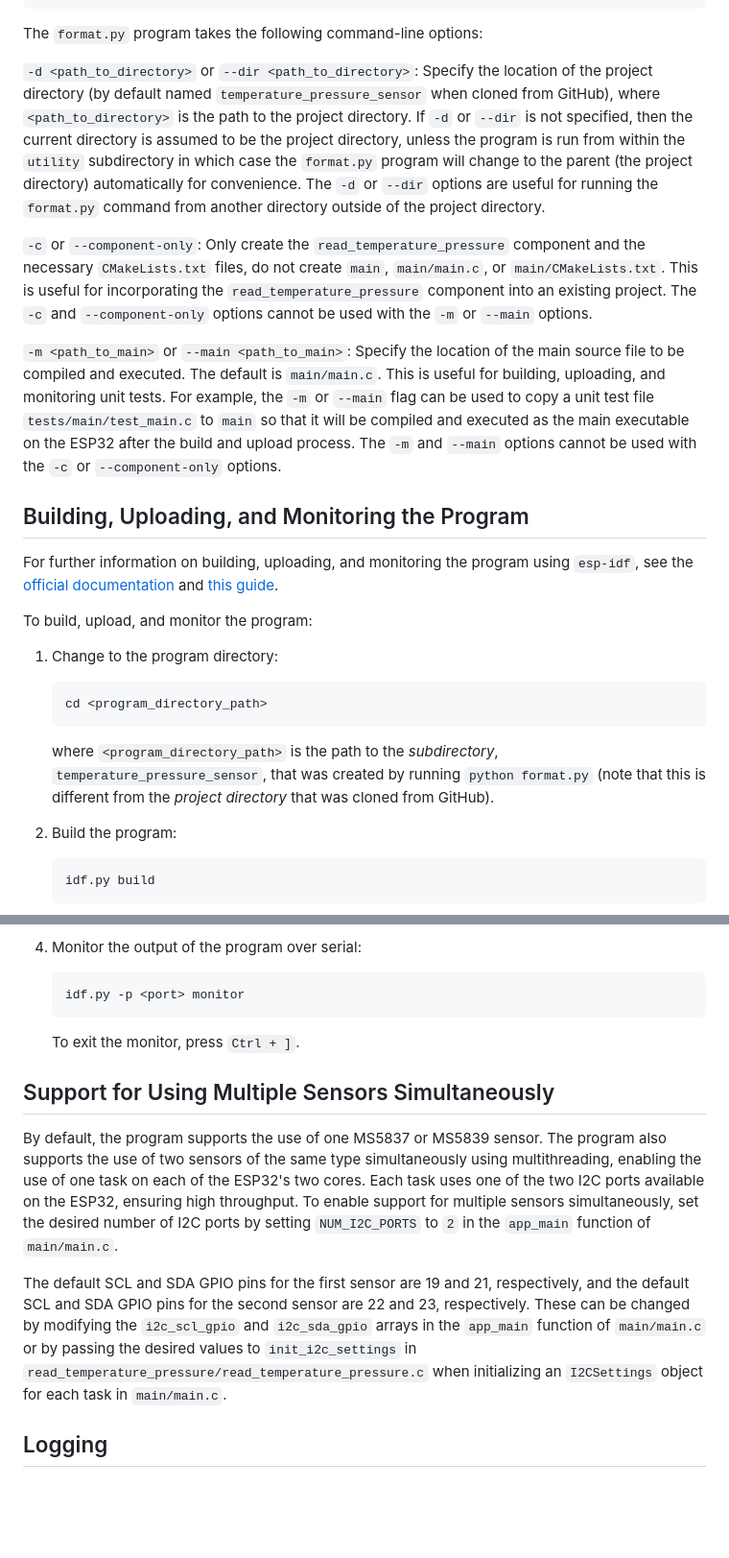
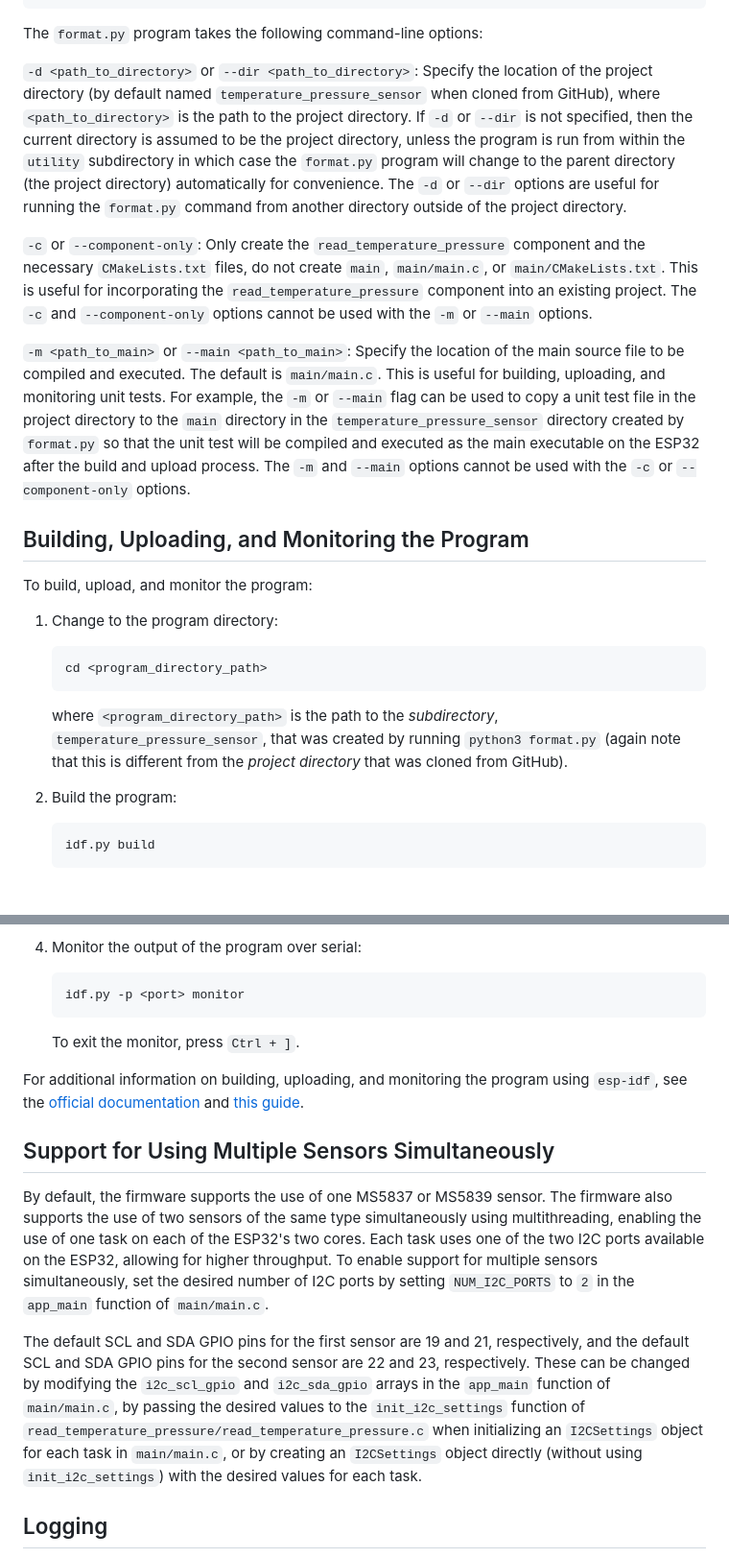
Before and after one commit to JimmyVanHout/temperature_pressure_sensor, a Markdown page: README.md, 2 parts joined by grey strips. Shown at 96% size. Rendered like a GitHub page; blank space fills up the shorter version.

````diff
--- a/README.md
+++ b/README.md
@@ -110,15 +112,13 @@ main
 
 The `format.py` program takes the following command-line options:
 
-`-d <path_to_directory>` or `--dir <path_to_directory>`: Specify the location of the project directory (by default named `temperature_pressure_sensor` when cloned from GitHub), where `<path_to_directory>` is the path to the project directory. If `-d` or `--dir` is not specified, then the current directory is assumed to be the project directory, unless the program is run from within the `utility` subdirectory in which case the `format.py` program will change to the parent (the project directory) automatically for convenience. The `-d` or `--dir` options are useful for running the `format.py` command from another directory outside of the project directory.
+`-d <path_to_directory>` or `--dir <path_to_directory>`: Specify the location of the project directory (by default named `temperature_pressure_sensor` when cloned from GitHub), where `<path_to_directory>` is the path to the project directory. If `-d` or `--dir` is not specified, then the current directory is assumed to be the project directory, unless the program is run from within the `utility` subdirectory in which case the `format.py` program will change to the parent directory (the project directory) automatically for convenience. The `-d` or `--dir` options are useful for running the `format.py` command from another directory outside of the project directory.
 
 `-c` or `--component-only`: Only create the `read_temperature_pressure` component and the necessary `CMakeLists.txt` files, do not create `main`, `main/main.c`, or `main/CMakeLists.txt`. This is useful for incorporating the `read_temperature_pressure` component into an existing project. The `-c` and `--component-only` options cannot be used with the `-m` or `--main` options.
 
-`-m <path_to_main>` or `--main <path_to_main>`: Specify the location of the main source file to be compiled and executed. The default is `main/main.c`. This is useful for building, uploading, and monitoring unit tests. For example, the `-m` or `--main` flag can be used to copy a unit test file `tests/main/test_main.c` to `main` so that it will be compiled and executed as the main executable on the ESP32 after the build and upload process. The `-m` and `--main` options cannot be used with the `-c` or `--component-only` options.
+`-m <path_to_main>` or `--main <path_to_main>`: Specify the location of the main source file to be compiled and executed. The default is `main/main.c`. This is useful for building, uploading, and monitoring unit tests. For example, the `-m` or `--main` flag can be used to copy a unit test file in the project directory to the `main` directory in the `temperature_pressure_sensor` directory created by `format.py` so that the unit test will be compiled and executed as the main executable on the ESP32 after the build and upload process. The `-m` and `--main` options cannot be used with the `-c` or `--component-only` options.
 
 ## Building, Uploading, and Monitoring the Program
-
-For further information on building, uploading, and monitoring the program using `esp-idf`, see the [official documentation](https://docs.espressif.com/projects/esp-idf/en/stable/esp32/get-started/index.html) and [this guide](https://www.jimmyvanhout.com/docs/run_program_on_esp32/).
 
 To build, upload, and monitor the program:
 
@@ -128,7 +128,7 @@ To build, upload, and monitor the program:
     cd <program_directory_path>
     ```
 
-    where `<program_directory_path>` is the path to the *subdirectory*, `temperature_pressure_sensor`, that was created by running `python format.py` (note that this is different from the *project directory* that was cloned from GitHub).
+    where `<program_directory_path>` is the path to the *subdirectory*, `temperature_pressure_sensor`, that was created by running `python3 format.py` (again note that this is different from the *project directory* that was cloned from GitHub).
 
 1. Build the program:
 
@@ -152,11 +152,13 @@ To build, upload, and monitor the program:
 
     To exit the monitor, press `Ctrl + ]`.
 
+For additional information on building, uploading, and monitoring the program using `esp-idf`, see the [official documentation](https://docs.espressif.com/projects/esp-idf/en/stable/esp32/get-started/index.html) and [this guide](https://www.jimmyvanhout.com/docs/run_program_on_esp32/).
+
 ## Support for Using Multiple Sensors Simultaneously
 
-By default, the program supports the use of one MS5837 or MS5839 sensor. The program also supports the use of two sensors of the same type simultaneously using multithreading, enabling the use of one task on each of the ESP32's two cores. Each task uses one of the two I2C ports available on the ESP32, ensuring high throughput. To enable support for multiple sensors simultaneously, set the desired number of I2C ports by setting `NUM_I2C_PORTS` to `2` in the `app_main` function of `main/main.c`.
+By default, the firmware supports the use of one MS5837 or MS5839 sensor. The firmware also supports the use of two sensors of the same type simultaneously using multithreading, enabling the use of one task on each of the ESP32's two cores. Each task uses one of the two I2C ports available on the ESP32, allowing for higher throughput. To enable support for multiple sensors simultaneously, set the desired number of I2C ports by setting `NUM_I2C_PORTS` to `2` in the `app_main` function of `main/main.c`.
 
-The default SCL and SDA GPIO pins for the first sensor are 19 and 21, respectively, and the default SCL and SDA GPIO pins for the second sensor are 22 and 23, respectively. These can be changed by modifying the `i2c_scl_gpio` and `i2c_sda_gpio` arrays in the `app_main` function of `main/main.c` or by passing the desired values to `init_i2c_settings` in `read_temperature_pressure/read_temperature_pressure.c` when initializing an `I2CSettings` object for each task in `main/main.c`.
+The default SCL and SDA GPIO pins for the first sensor are 19 and 21, respectively, and the default SCL and SDA GPIO pins for the second sensor are 22 and 23, respectively. These can be changed by modifying the `i2c_scl_gpio` and `i2c_sda_gpio` arrays in the `app_main` function of `main/main.c`, by passing the desired values to the `init_i2c_settings` function of `read_temperature_pressure/read_temperature_pressure.c` when initializing an `I2CSettings` object for each task in `main/main.c`, or by creating an `I2CSettings` object directly (without using `init_i2c_settings`) with the desired values for each task.
 
 ## Logging
 
````
Also changed, not shown: other parts of README.md (+25 -13 lines).
